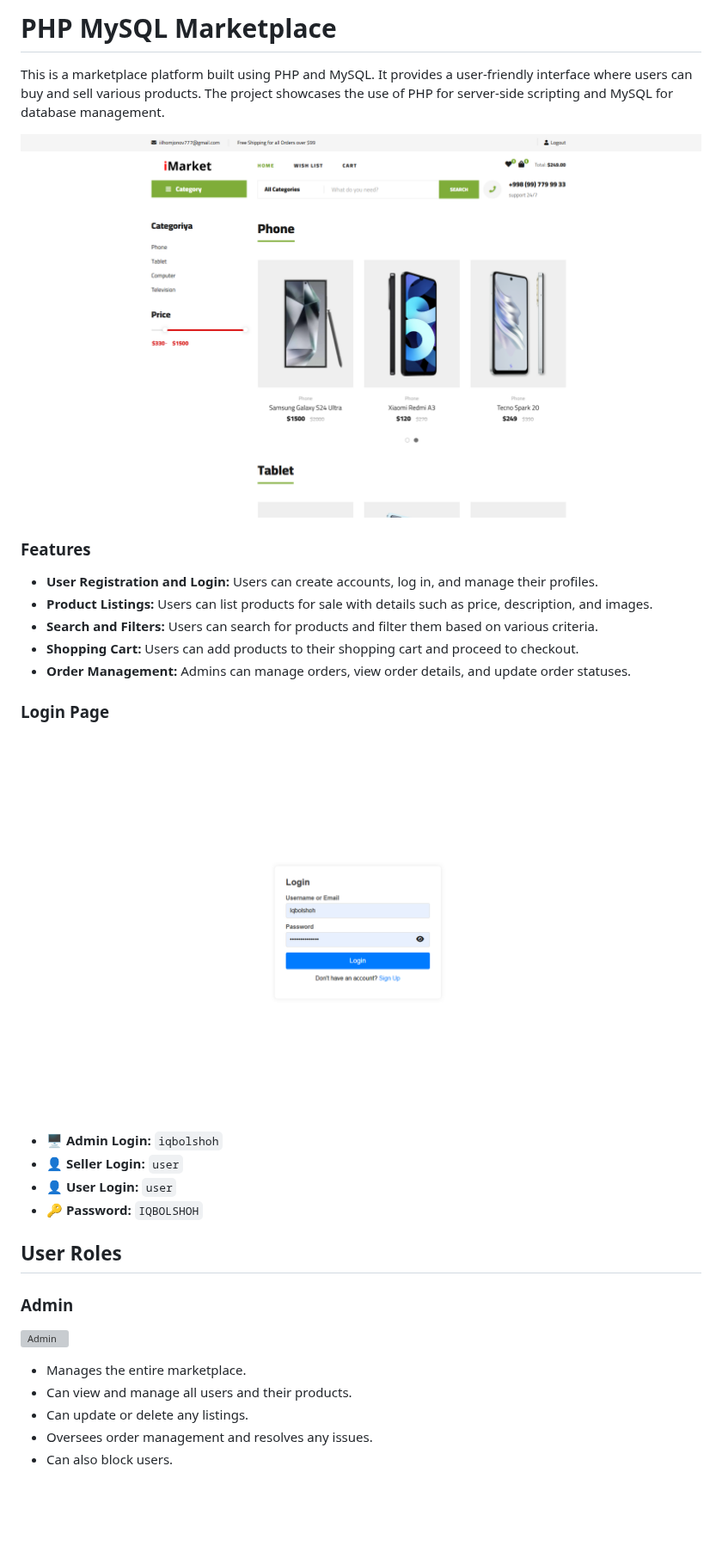
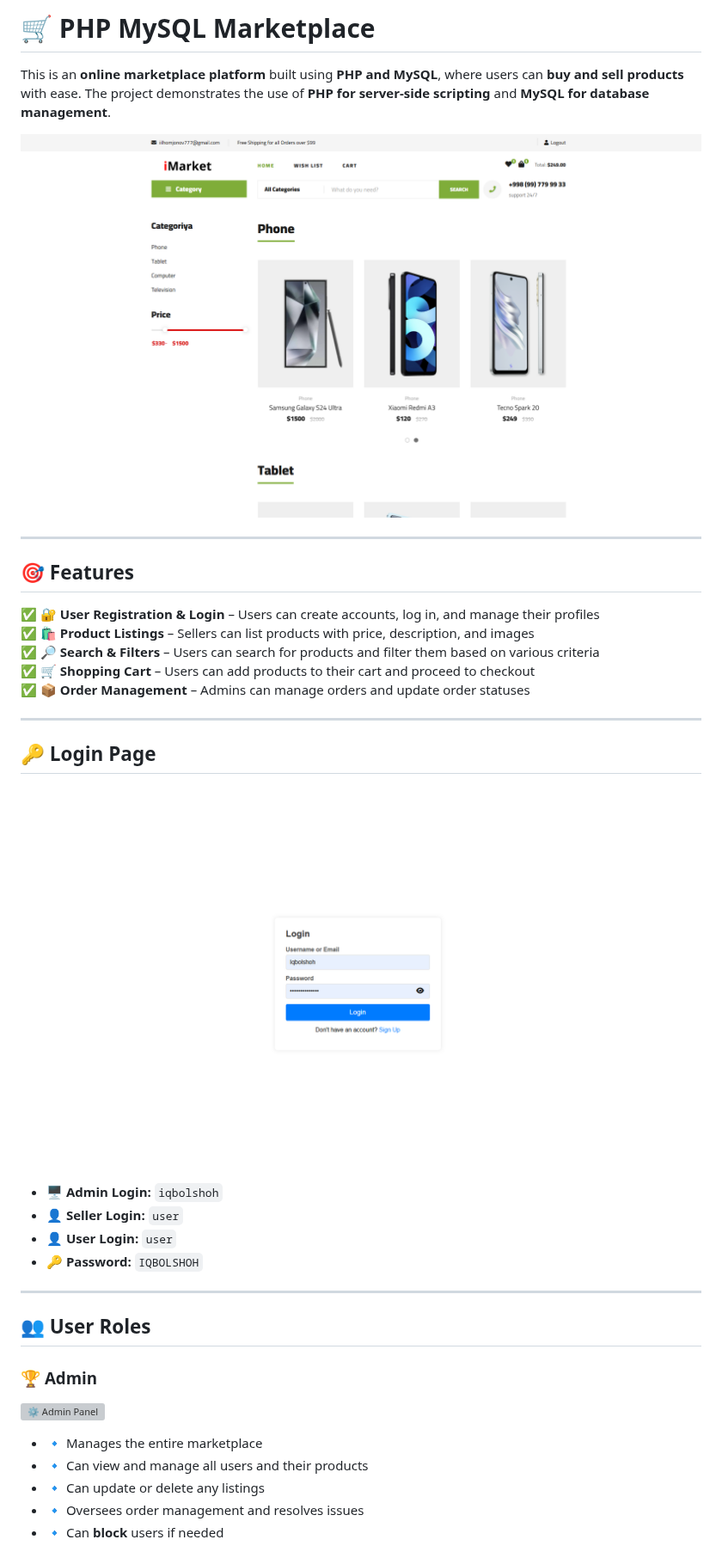
Before and after one commit to Iqbolshoh/php-mysql-marketplace, a Markdown page: README.md, the part around one of its changes. Shown at 86% size. GitHub-like rendering; blank space fills up the shorter version; grey boxes are pictures that could not be loaded.

```diff
--- a/README.md
+++ b/README.md
@@ -1,4 +1,4 @@
-# PHP MySQL Marketplace
+# 🛒 PHP MySQL Marketplace
 
-This is a marketplace platform built using PHP and MySQL. It provides a user-friendly interface where users can buy and sell various products. The project showcases the use of PHP for server-side scripting and MySQL for database management.
+This is an **online marketplace platform** built using **PHP and MySQL**, where users can **buy and sell products** with ease. The project demonstrates the use of **PHP for server-side scripting** and **MySQL for database management**.
 
@@ -6,28 +6,34 @@ This is a marketplace platform built using PHP and MySQL. It provides a user-fri
 
-### Features
+---
 
-- **User Registration and Login:** Users can create accounts, log in, and manage their profiles.
-- **Product Listings:** Users can list products for sale with details such as price, description, and images.
-- **Search and Filters:** Users can search for products and filter them based on various criteria.
-- **Shopping Cart:** Users can add products to their shopping cart and proceed to checkout.
-- **Order Management:** Admins can manage orders, view order details, and update order statuses.
+## 🎯 **Features**
 
-### Login Page
+✅ **🔐 User Registration & Login** – Users can create accounts, log in, and manage their profiles
+✅ **🛍 Product Listings** – Sellers can list products with price, description, and images
+✅ **🔎 Search & Filters** – Users can search for products and filter them based on various criteria
+✅ **🛒 Shopping Cart** – Users can add products to their cart and proceed to checkout
+✅ **📦 Order Management** – Admins can manage orders and update order statuses
 
-![Roles](./src/images/roles.png?raw=true)
+---
+
+## 🔑 **Login Page**
+
+![🔑 Login Roles](./src/images/roles.png?raw=true)
+
 - **🖥 Admin Login:** `iqbolshoh`
 - **👤 Seller Login:** `user`
 - **👤 User Login:** `user`
 - **🔑 Password:** `IQBOLSHOH`
 
-## User Roles
+---
 
-### Admin
-![Admin](./src/images/admin.png?raw=true)
-   - Manages the entire marketplace.
-   - Can view and manage all users and their products.
-   - Can update or delete any listings.
-   - Oversees order management and resolves any issues.
-   - Can also block users.
+## 👥 **User Roles**
 
+### 🏆 **Admin**
+![⚙ Admin Panel](./src/images/admin.png?raw=true)
+- 🔹 Manages the entire marketplace
+- 🔹 Can view and manage all users and their products
+- 🔹 Can update or delete any listings
+- 🔹 Oversees order management and resolves issues
+- 🔹 Can **block** users if needed
 
```
Also changed, not shown: other parts of README.md (+54 -52 lines).
